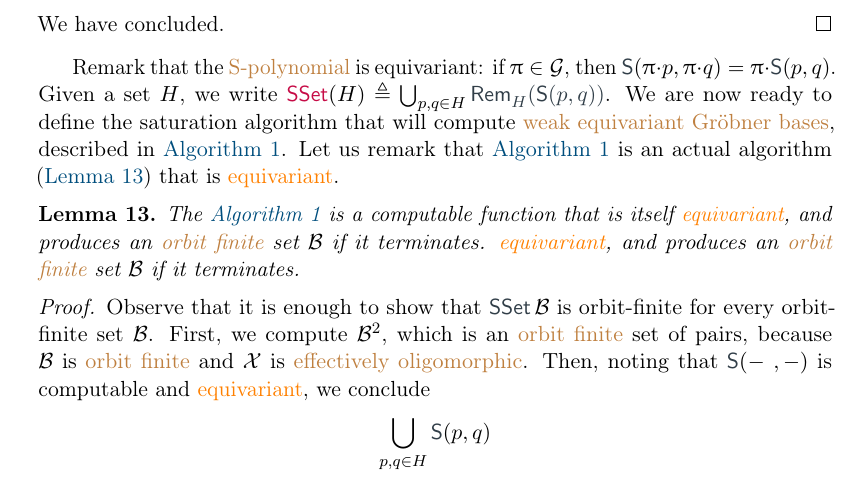
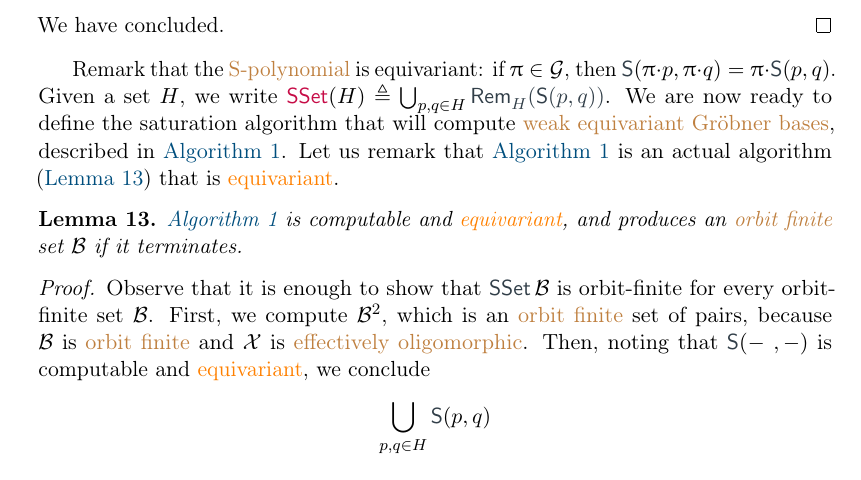
Before and after one commit to AliaumeL/AtomicHilbert, a LaTeX paper (atomic.tex, which reads src/weakgb.tex): part of page 10 of 30, cut so that both start at the same text. Compiled offline with pdfLaTeX; a LaTeX package or settings file that is missing is left out.

Commit message:
small changes

```diff
--- a/src/weakgb.tex
+++ b/src/weakgb.tex
@@ -197,9 +197,8 @@ an actual algorithm (\cref{lem:weakgb-computable}) that is
 %
 \begin{lemma}
   \label{lem:weakgb-computable}
-  The \cref{alg:weakgb} is a computable function that is itself \kl(func){equivariant},
+  \cref{alg:weakgb} is computable and \kl(func){equivariant},
   and produces an \kl{orbit finite} set $\Basis$ if it terminates.
-  \kl(func){equivariant}, and produces an \kl{orbit finite} set $\Basis$ if it terminates.
 \end{lemma}
 %
 \begin{proof}
```
